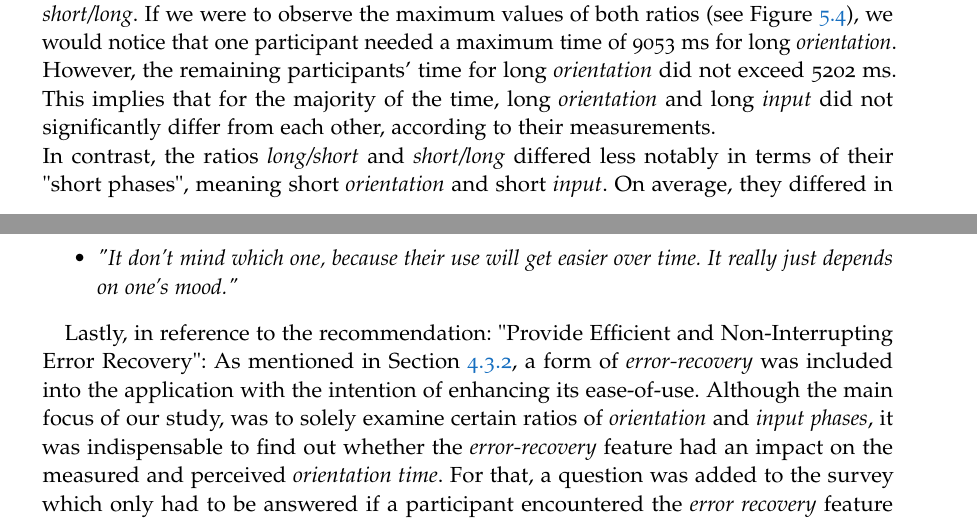
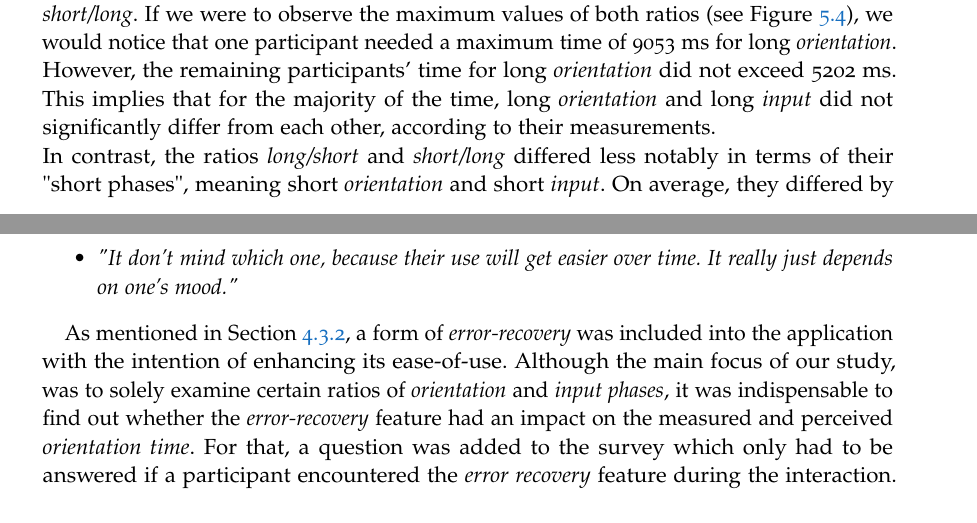
Before and after one commit to serinb/Bachelor-Thesis, a LaTeX thesis (2018_v1.0_Thesis.tex, which reads Chapters/Chapter05.tex): two parts of pages 47 and 51 of 66, joined at a grey line, cut so that both start at the same text. Compiled offline with pdfLaTeX.

Commit message:
Changes made to Chapter 5

```diff
--- a/Chapters/Chapter05.tex
+++ b/Chapters/Chapter05.tex
@@ -59,7 +59,7 @@ When the participant felt ready to start the test, the experimenter entered a un
  As mentioned earlier, \textit{orientation} and \textit{input times} were measured for each ratio. Analogous to the measurement approach, presented in Section \ref{4.2.2.4}, the first and second levels of each phase were considered to be an exercise for the user. Despite the training-segment, participants made a significant amount of mistakes during the first two levels of each phases, and made very little, to non, in the third. After excluding all data entities which contained unsuccessful input activities, 19 clean data sets remained. \\
 
 Although, the ratios \textit{short/long} and \textit{long/short} (see Section \ref{5.1}) were designed to have the same overall length/duration, results show that they had a temporal difference of 1176 ms, on average (see figure \ref{fig:combination}). The combination \textit{long/short} (6056 ms) had the longest duration, followed by \textit{short/long} (4880 ms) and, lastly, \textit{short/short} (2983 ms) (see figure \ref{fig:combination}). Figure \ref{fig:times} shows that, on average, participants needed notably more time (1094 ms) to finish the long \textit{orientation phase} of \textit{long/short} than they needed for the long \textit{input phase} of \textit{short/long}. If we were to observe the maximum values of both ratios (see Figure \ref{fig:times}), we would notice that one participant needed a maximum time of 9053 ms for long \textit{orientation}. However, the remaining participants' time for long \textit{orientation} did not exceed 5202 ms. This implies that for the majority of the time, long \textit{orientation} and long \textit{input} did not significantly differ from each other, according to their measurements. \\
-In contrast, the ratios \textit{long/short} and \textit{short/long} differed less notably in terms of their "short phases", meaning short \textit{orientation} and short \textit{input}. On average, they differed in 572 ms. Nonetheless, participants needed more time for the short \textit{orientation phase} than they needed for the short \textit{input phase} (see figure \ref{fig:times}).
+In contrast, the ratios \textit{long/short} and \textit{short/long} differed less notably in terms of their "short phases", meaning short \textit{orientation} and short \textit{input}. On average, they differed by 572 ms. Nonetheless, participants needed more time for the short \textit{orientation phase} than they needed for the short \textit{input phase} (see figure \ref{fig:times}).
 
 As mentioned earlier in Section \ref{4.1}, the ratio \textit{short/short} was meant to serve as a baseline to the time measurements. If we were to compare the duration of the phases which \textit{long/short} and \textit{short/long} share with the baseline ratio, we would notice that short \textit{orientation phases} have a difference of 261 ms, whereas the short \textit{input phases} only differ by 2 ms (see figure \ref{fig:times}).
 
@@ -111,7 +111,7 @@ In contrast, 47\% favored the ratio \textit{short/long} and the most frequent re
 \label{fig:preference}
 \end{figure}
 
-Lastly, in reference to the recommendation: "Provide Efficient and Non-Interrupting Error Recovery": As mentioned in Section \ref{4.3.2}, a form of \textit{error-recovery} was included into the application with the intention of enhancing its ease-of-use. Although the main focus of our study, was to solely examine certain ratios of \textit{orientation} and \textit{input phases}, it was indispensable to find out whether the \textit{error-recovery} feature had an impact on the measured and perceived \textit{orientation time}. For that, a question was added to the survey which only had to be answered if a participant encountered the \textit{error recovery} feature during the interaction. Answers were assessed through a Likert-scale (see figure \ref{fig:survey3}, question 19). Out of 19 participants, only 6 experienced the \textit{error recovery} (see figure \ref{fig:error})\footnote{We were able to obtain this information during the study, through the database view which was incorporated in the application (see figure \ref{fig:flow}) If a participant had more than three "search-fails", it meant that they encountered the \textit{error-recovery}}. When asked whether the pop-up window feature helped them find the pattern faster, five of the concerned participants agreed and only one disagreed. Moreover, half of the concerned participants (3) disagreed that the pop-up window elongated the searching process. However, one agreed and two did not notice any difference. Lastly, when asked whether they found the pop-up window annoying, four disagreed, one agreed, and another was indecisive (see figure \ref{fig:error}). In order to see whether \textit{error-recovery} had an impact on the concerned participants' performance, their quantitative data was examined. Luckily, the concerned participants never encountered \textit{error-recovery} during the third level of each phase\footnote{As mentioned earlier, the first and second level of each phase in the application, were considered to an exercise. Only the third levels of each phase were involved in the quantitative evaluation.}, which meant that feature had no impact of their measured time. Nonetheless, the examination of the feature's effect still provided information on whether it's design was well accepted by participants.
+As mentioned in Section \ref{4.3.2}, a form of \textit{error-recovery} was included into the application with the intention of enhancing its ease-of-use. Although the main focus of our study, was to solely examine certain ratios of \textit{orientation} and \textit{input phases}, it was indispensable to find out whether the \textit{error-recovery} feature had an impact on the measured and perceived \textit{orientation time}. For that, a question was added to the survey which only had to be answered if a participant encountered the \textit{error recovery} feature during the interaction. Answers were assessed through a Likert-scale (see figure \ref{fig:survey3}, question 19). Out of 19 participants, only 6 experienced the \textit{error recovery} (see figure \ref{fig:error})\footnote{We were able to obtain this information during the study, through the database view which was incorporated in the application (see figure \ref{fig:flow}) If a participant had more than three "search-fails", it meant that they encountered the \textit{error-recovery}}. When asked whether the pop-up window feature helped them find the pattern faster, five of the concerned participants agreed and only one disagreed. Moreover, half of the concerned participants (3) disagreed that the pop-up window elongated the searching process. However, one agreed and two did not notice any difference. Lastly, when asked whether they found the pop-up window annoying, four disagreed, one agreed, and another was indecisive (see figure \ref{fig:error}). In order to see whether \textit{error-recovery} had an impact on the concerned participants' performance, their quantitative data was examined. Luckily, the concerned participants never encountered \textit{error-recovery} during the third level of each phase\footnote{As mentioned earlier, the first and second level of each phase in the application, were considered to an exercise. Only the third levels of each phase were involved in the quantitative evaluation.}, which meant that feature had no impact of their measured time. Nonetheless, the examination of the feature's effect still provided information on whether it's design was well accepted by participants.
 
 \begin{figure}[t!]
 \centering
```
Also changed, not shown: Chapters/Chapter04.tex (+1 -1 lines).
